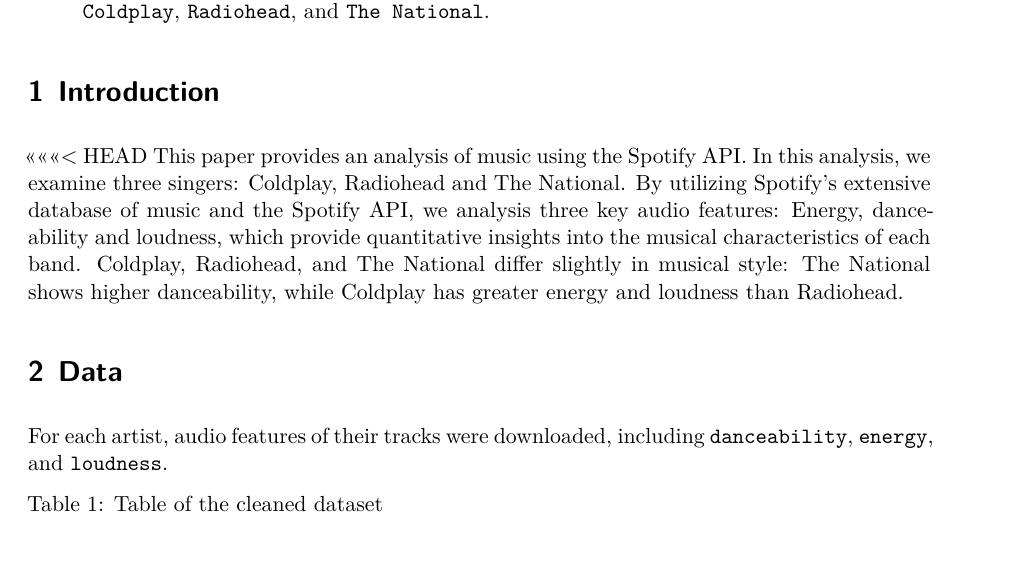
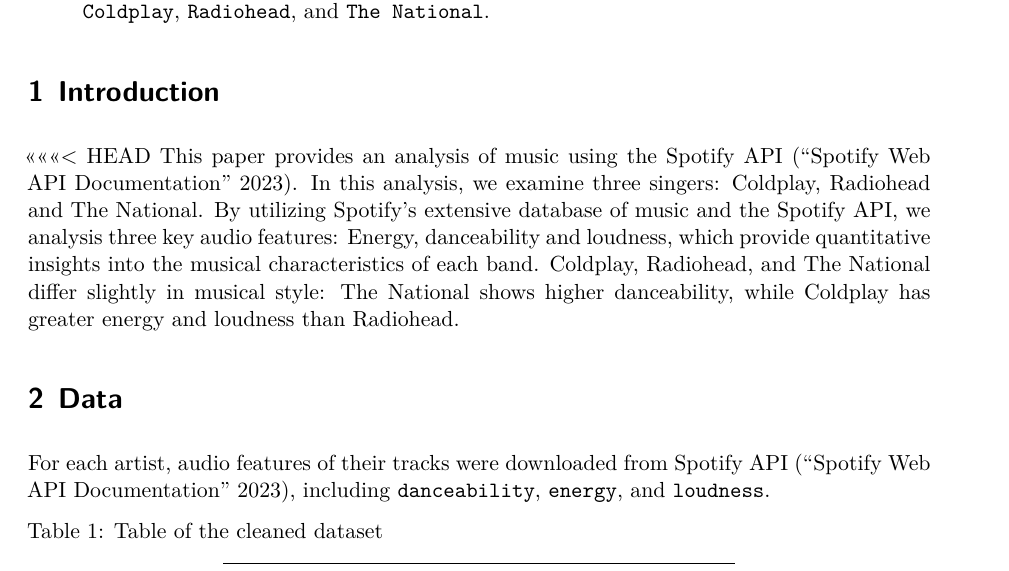
Before and after one commit to DavidFJ207/spotifiy_analysis, a Quarto document (paper/paper.qmd): part of page 1 of 3, cut so that both start at the same text. Rendered offline with R 4.5, knitr and Pandoc in place of Quarto, then LaTeX, with nearby package versions; common packages that the code uses without loading them are loaded.

Commit message:
Update paper.qmd

````diff
--- a/paper/paper.qmd
+++ b/paper/paper.qmd
@@ -27,10 +27,10 @@
 
 # Introduction
 <<<<<<< HEAD
-This paper provides an analysis of music using the Spotify API. In this analysis, we examine three singers: Coldplay, Radiohead and The National. By utilizing Spotify’s extensive database of music and the Spotify API, we analysis three key audio features: Energy, danceability and loudness, which provide quantitative insights into the musical characteristics of each band. Coldplay, Radiohead, and The National differ slightly in musical style: The National shows higher danceability, while Coldplay has greater energy and loudness than Radiohead.
+This paper provides an analysis of music using the Spotify API [@spotify-api]. In this analysis, we examine three singers: Coldplay, Radiohead and The National. By utilizing Spotify’s extensive database of music and the Spotify API, we analysis three key audio features: Energy, danceability and loudness, which provide quantitative insights into the musical characteristics of each band. Coldplay, Radiohead, and The National differ slightly in musical style: The National shows higher danceability, while Coldplay has greater energy and loudness than Radiohead.
 
 # Data {#sec-data}
-For each artist, audio features of their tracks were downloaded, including `danceability`, `energy`, and `loudness`.
+For each artist, audio features of their tracks were downloaded from Spotify API [@spotify-api], including `danceability`, `energy`, and `loudness`.
 
 ```{r}
 #| label: tbl-1
````
